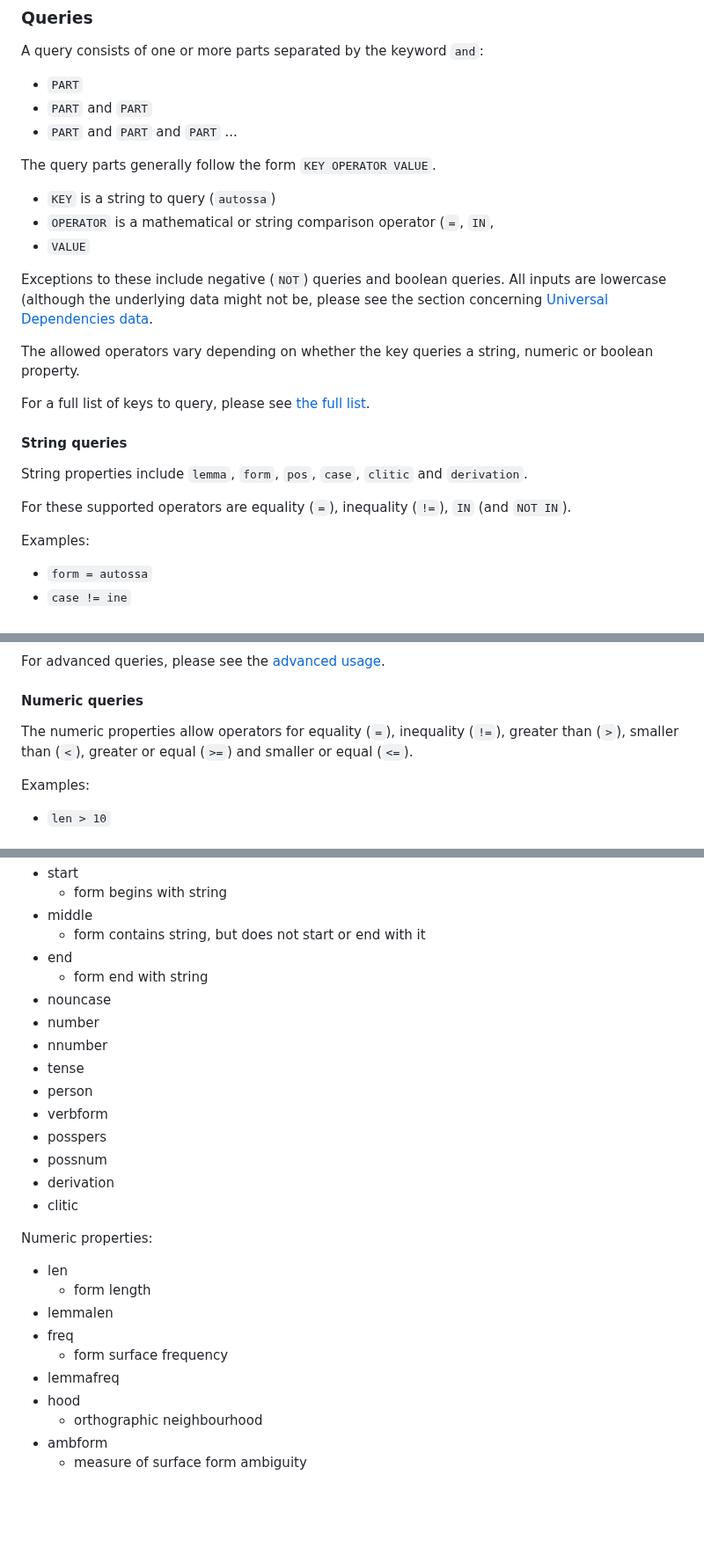
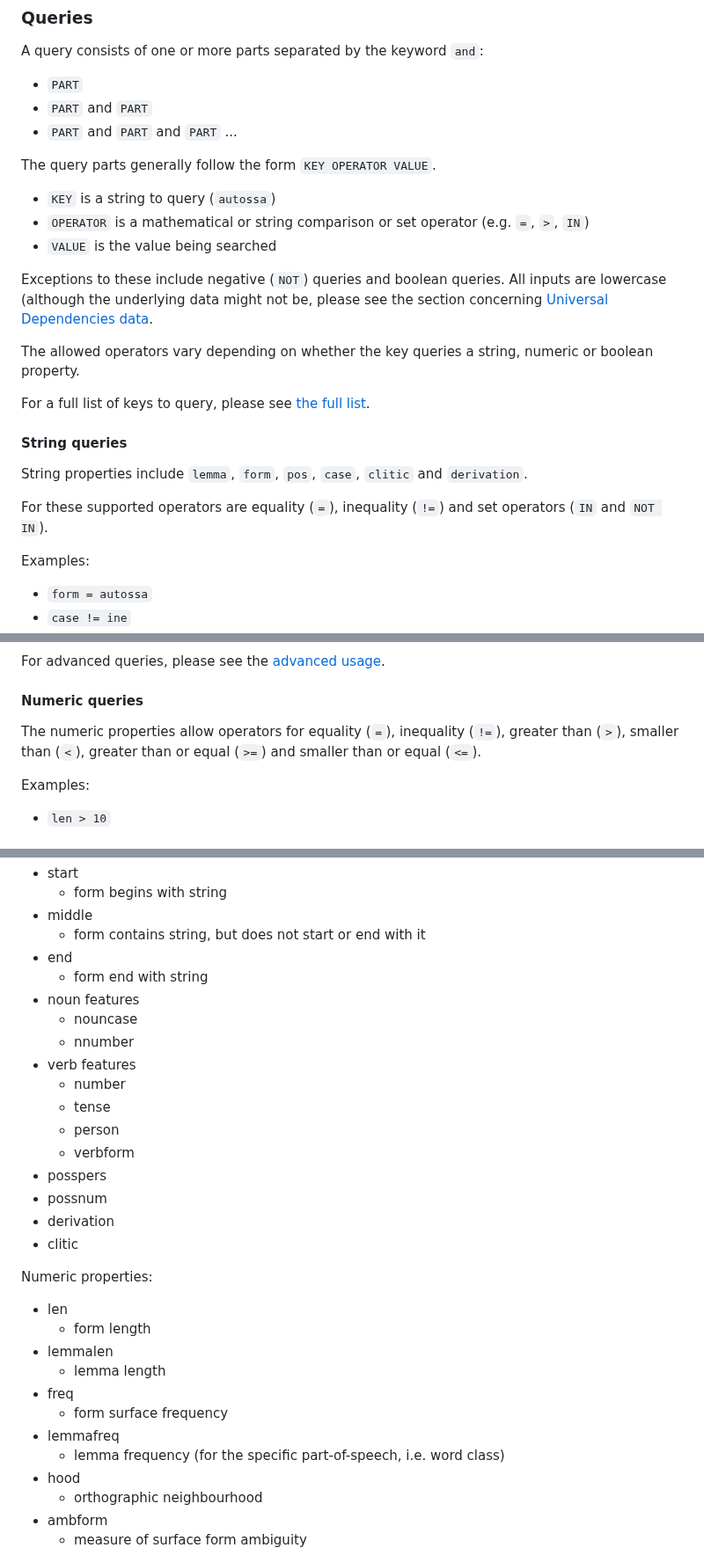
Before and after one commit to dustedmtl/lastu, a Markdown page: USAGE.md, 3 parts joined by grey strips. Shown at 88% size. Rendered like a GitHub page; blank space fills up the shorter version.

```diff
--- a/USAGE.md
+++ b/USAGE.md
@@ -36,8 +36,8 @@ A query consists of one or more parts separated by the keyword `and`:
 
 The query parts  generally follow the form `KEY OPERATOR VALUE`.
  - `KEY` is a string to query (`autossa`)
- - `OPERATOR` is a mathematical or string comparison operator (`=`, `IN`,
- - `VALUE`
+ - `OPERATOR` is a mathematical or string comparison or set operator (e.g. `=`, `>`, `IN`)
+ - `VALUE` is the value being searched
 
 Exceptions to these include negative (`NOT`) queries and boolean queries.
 All inputs are lowercase (although the underlying data might not be, please see the section concerning [Universal Dependencies data](#ud-data).
@@ -50,7 +50,7 @@ For a full list of keys to query, please see [the full list](#list-of-query-keys
 
 String properties include `lemma`, `form`, `pos`, `case`, `clitic` and `derivation`.
 
-For these supported operators are equality (`=`), inequality (`!=`), `IN` (and `NOT IN`).
+For these supported operators are equality (`=`), inequality (`!=`) and set operators (`IN` and `NOT IN`).
 
 Examples:
  - `form = autossa`
@@ -74,7 +74,7 @@ For advanced queries, please see the [advanced usage](#advanced-queries).
 
 #### Numeric queries
 
-The numeric properties allow operators for equality (`=`), inequality (`!=`), greater than (`>`), smaller than (`<`), greater or equal (`>=`) and smaller or equal (`<=`).
+The numeric properties allow operators for equality (`=`), inequality (`!=`), greater than (`>`), smaller than (`<`), greater than or equal (`>=`) and smaller than or equal (`<=`).
 
 Examples:
  - `len > 10`
@@ -152,12 +152,14 @@ String properties:
    - form contains string, but does not start or end with it
  - end
    - form end with string
- - nouncase
- - number
- - nnumber
- - tense
- - person
- - verbform
+ - noun features
+   - nouncase
+   - nnumber
+ - verb features
+   - number
+   - tense
+   - person
+   - verbform
  - posspers
  - possnum
  - derivation
@@ -167,9 +169,11 @@ Numeric properties:
  - len
    - form length
  - lemmalen
+   - lemma length
  - freq
    - form surface frequency
  - lemmafreq
+   - lemma frequency (for the specific part-of-speech, i.e. word class)
  - hood
    - orthographic neighbourhood
  - ambform
```
